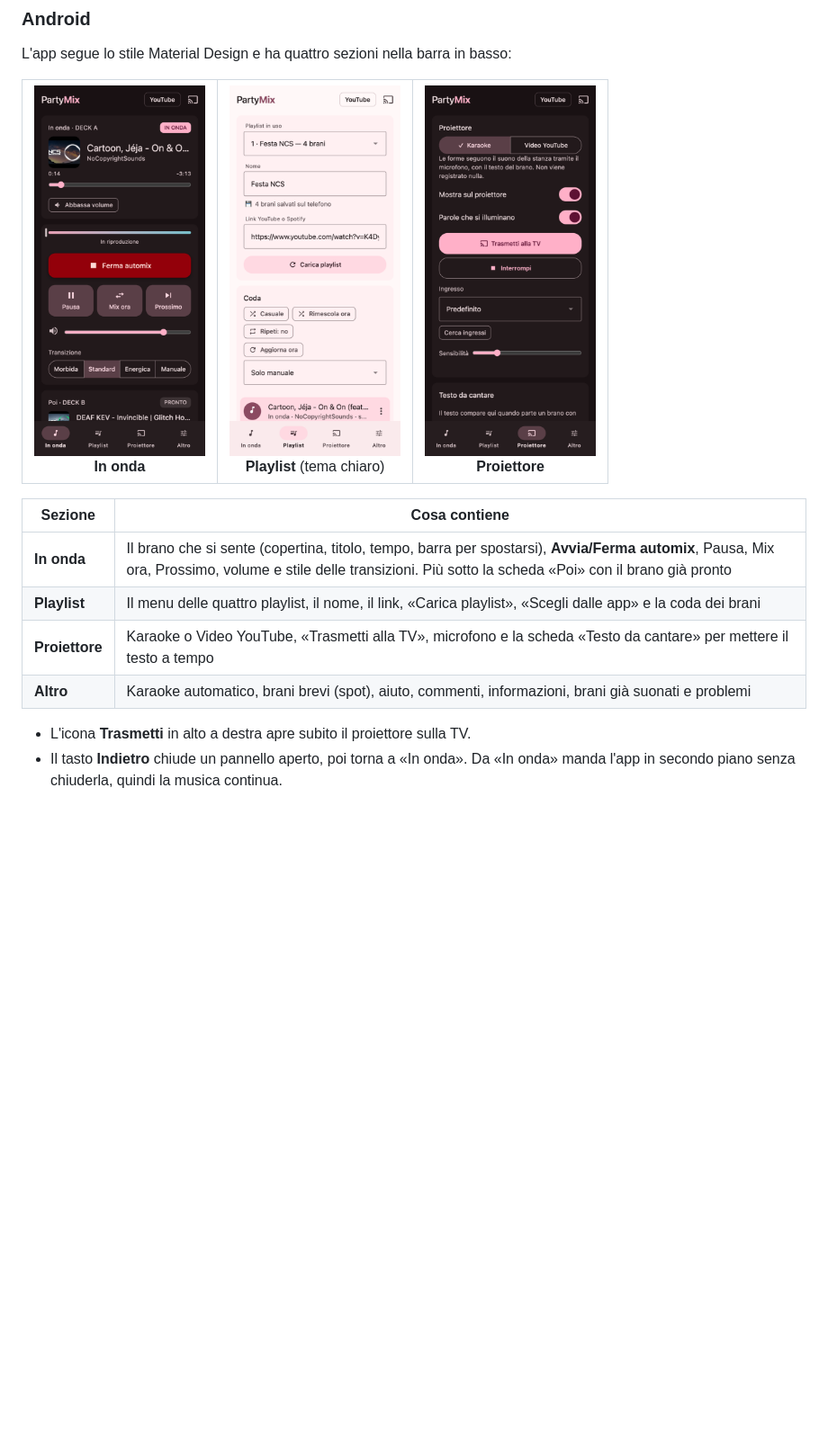
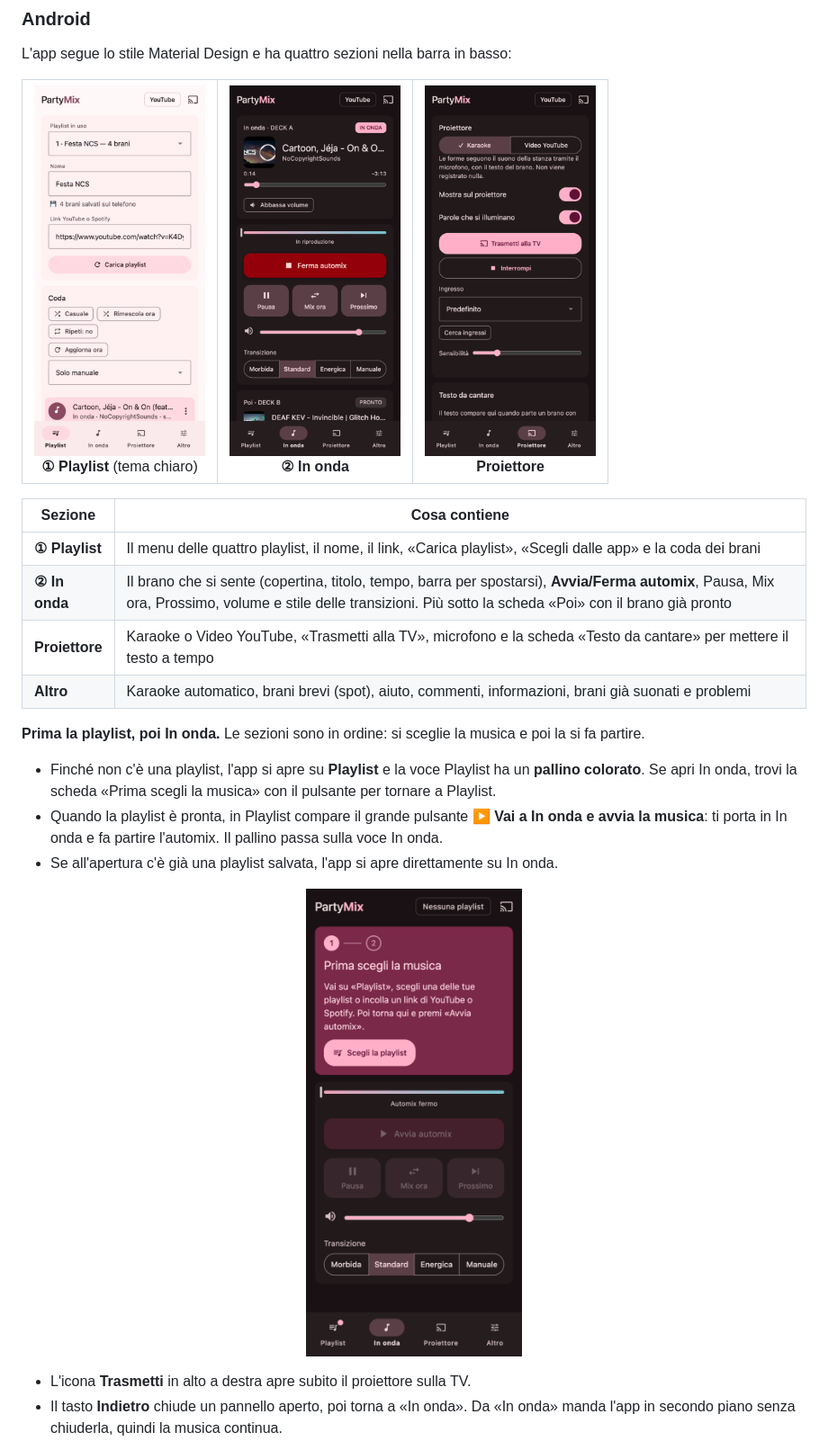
Before and after one commit to staracegiuseppe/partymix, a Markdown page: docs/GUIDA.md, the part around one of its changes. Shown at 90% size. GitHub-like rendering; pictures changed too: docs/img/android-now.png, docs/img/android-playlist.png, docs/img/android-projector.png; blank space fills up the shorter version.

```diff
--- a/docs/GUIDA.md
+++ b/docs/GUIDA.md
@@ -60,18 +60,25 @@ L'app segue lo stile Material Design e ha quattro sezioni nella barra in basso:
 
 <table>
 <tr>
-<td align="center"><img src="img/android-now.png" alt="Sezione In onda" width="190"><br><b>In onda</b></td>
-<td align="center"><img src="img/android-playlist.png" alt="Sezione Playlist, tema chiaro" width="190"><br><b>Playlist</b> (tema chiaro)</td>
+<td align="center"><img src="img/android-playlist.png" alt="Sezione Playlist, tema chiaro" width="190"><br><b>① Playlist</b> (tema chiaro)</td>
+<td align="center"><img src="img/android-now.png" alt="Sezione In onda" width="190"><br><b>② In onda</b></td>
 <td align="center"><img src="img/android-projector.png" alt="Sezione Proiettore" width="190"><br><b>Proiettore</b></td>
 </tr>
 </table>
 
 | Sezione | Cosa contiene |
 |---|---|
-| **In onda** | Il brano che si sente (copertina, titolo, tempo, barra per spostarsi), **Avvia/Ferma automix**, Pausa, Mix ora, Prossimo, volume e stile delle transizioni. Più sotto la scheda «Poi» con il brano già pronto |
-| **Playlist** | Il menu delle quattro playlist, il nome, il link, «Carica playlist», «Scegli dalle app» e la coda dei brani |
+| **① Playlist** | Il menu delle quattro playlist, il nome, il link, «Carica playlist», «Scegli dalle app» e la coda dei brani |
+| **② In onda** | Il brano che si sente (copertina, titolo, tempo, barra per spostarsi), **Avvia/Ferma automix**, Pausa, Mix ora, Prossimo, volume e stile delle transizioni. Più sotto la scheda «Poi» con il brano già pronto |
 | **Proiettore** | Karaoke o Video YouTube, «Trasmetti alla TV», microfono e la scheda «Testo da cantare» per mettere il testo a tempo |
 | **Altro** | Karaoke automatico, brani brevi (spot), aiuto, commenti, informazioni, brani già suonati e problemi |
+
+**Prima la playlist, poi In onda.** Le sezioni sono in ordine: si sceglie la musica e poi la si fa partire.
+- Finché non c'è una playlist, l'app si apre su **Playlist** e la voce Playlist ha un **pallino colorato**. Se apri In onda, trovi la scheda «Prima scegli la musica» con il pulsante per tornare a Playlist.
+- Quando la playlist è pronta, in Playlist compare il grande pulsante **▶ Vai a In onda e avvia la musica**: ti porta in In onda e fa partire l'automix. Il pallino passa sulla voce In onda.
+- Se all'apertura c'è già una playlist salvata, l'app si apre direttamente su In onda.
+
+<p align="center"><img src="img/android-start.png" alt="In onda senza playlist: «Prima scegli la musica» e il pallino su Playlist" width="240"></p>
 
 - L'icona **Trasmetti** in alto a destra apre subito il proiettore sulla TV.
 - Il tasto **Indietro** chiude un pannello aperto, poi torna a «In onda». Da «In onda» manda l'app in secondo piano senza chiuderla, quindi la musica continua.
```
Also changed, not shown: other parts of docs/GUIDA.md (+1 -1 lines), 12 other files.
